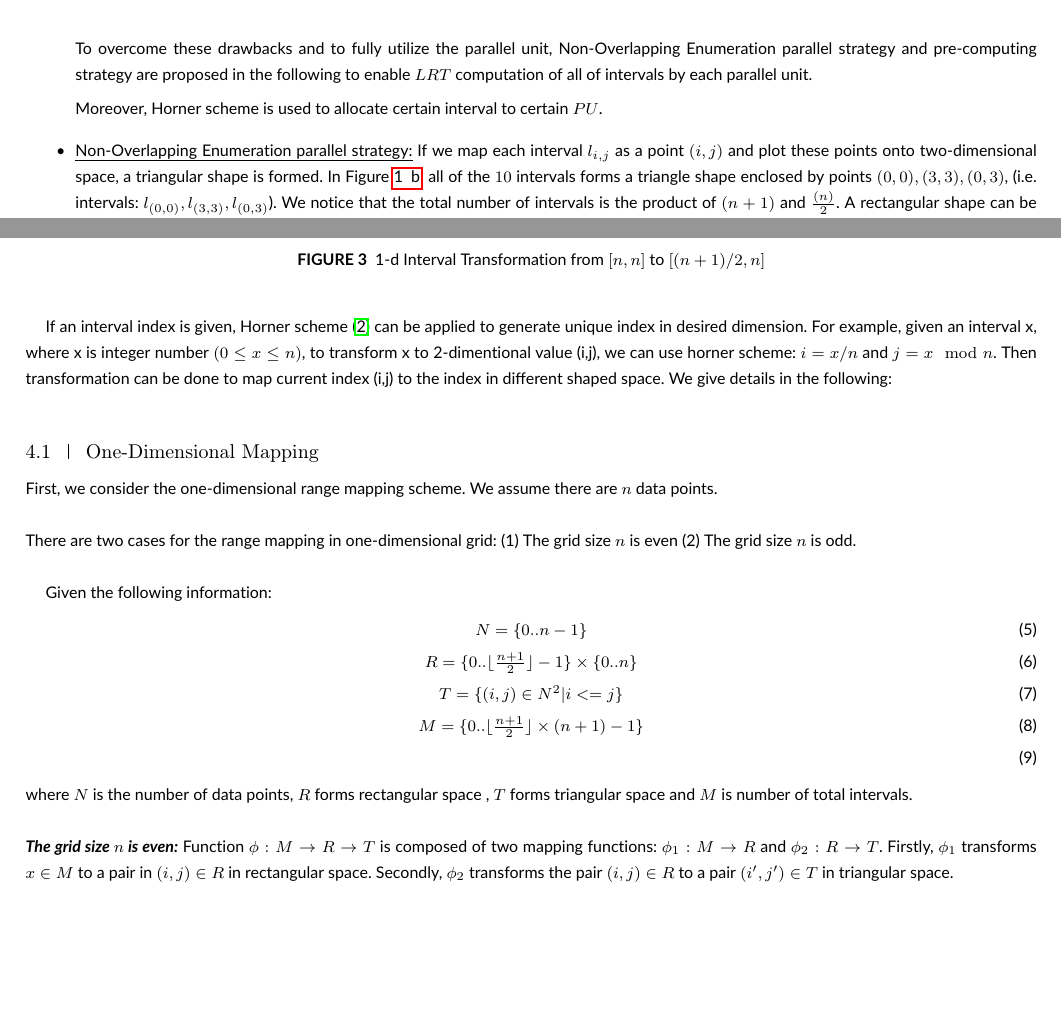
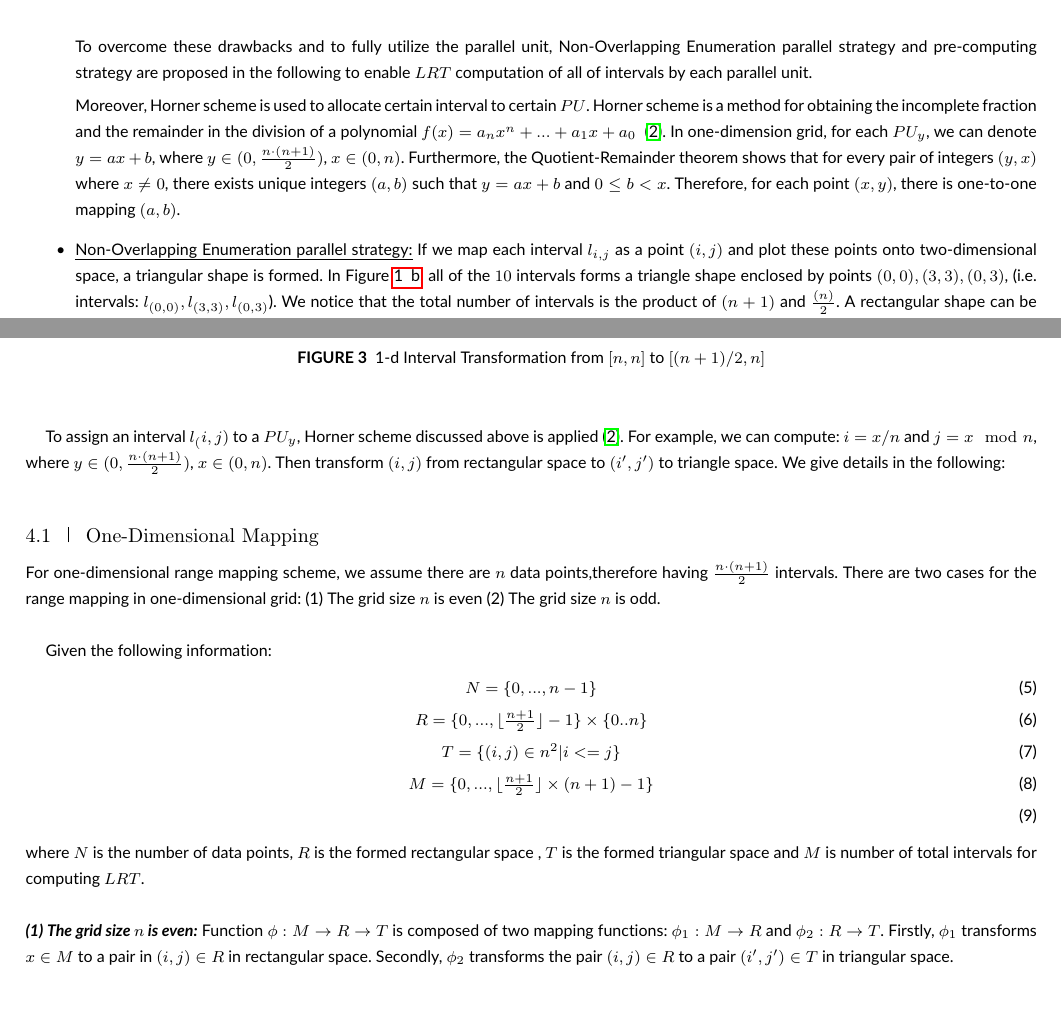
Before and after one commit to qlinsey/parallel-lrt, a LaTeX document (LRT_concurrency_journal/LRT_concurrency.tex): two parts of pages 4 and 6 of 26, joined at a grey line, cut so that both start at the same text, the shorter picture padded with empty space. Compiled offline with pdfLaTeX; a missing bibliography style is replaced by a similar one.

Commit message:
added some txt to horner scheme

```diff
--- a/LRT_concurrency_journal/LRT_concurrency.tex
+++ b/LRT_concurrency_journal/LRT_concurrency.tex
@@ -149,7 +149,7 @@ There are few drawbacks of this approach: First,  non-continuous intervals canno
 To overcome these drawbacks and to fully utilize the parallel unit, Non-Overlapping Enumeration parallel strategy and pre-computing strategy are proposed in the following to enable $LRT$ computation of all of intervals by each parallel unit.
 
 % BFS: Explain in more detail what Honer scheme is.
-Moreover, Horner scheme is used to allocate certain interval to certain $PU$.
+Moreover, Horner scheme is used to allocate certain interval to certain $PU$. Horner scheme is a method for obtaining the incomplete fraction and the remainder in the division of a polynomial $f(x)= a_nx^n+ ...+ a_1x+ a_0$ ~\cite{horner}. In one-dimension grid, for each $PU_y$, we can denote $y=ax+b$, where $y \in (0,{\frac{n \cdot (n+1)}{2}})$, $x \in(0,n)$. Furthermore, the Quotient-Remainder theorem shows that for every pair of integers $(y,x)$ where $x\neq 0$, there exists unique integers $(a,b)$ such that $y=ax+b$ and $0\leq b < x$. Therefore, for each point $(x,y)$, there is one-to-one mapping $(a,b)$.
 
 \item \emph{Non-Overlapping Enumeration parallel strategy:}
 If we map each interval $l_{i,j}$ as a point $(i,j)$ and plot these points onto two-dimensional space, a triangular shape is formed. In Figure~\ref{example:subfig12}, all of the $10$ intervals forms a triangle shape enclosed by points ${(0,0),(3,3),(0,3)}$, (i.e. intervals: ${l_{(0,0)},l_{(3,3)},l_{(0,3)}}$). We notice that the total number of intervals is the product of $(n+1)$ and ${\frac{(n)}{2}}$. A rectangular shape can be formed by this product: $[width,height]=[n+1,{\frac{n}{2}}]$. In this example, $\{{(0,0)},{(0,1)},{(1,4)},{(0,4)}\}$ forms a rectangle $R_1$ and it has the exact same number of points as the formed triangular shape $R_2$. Therefore, each point in this rectangle can be mapped to one point in the triangle space. This means each interval in the one-dimensional grid has one-to-one mapping from triangular space to rectangular space (Please see Table ~\ref{ex-nonoverlap})\\
@@ -293,22 +293,21 @@ Figure~\ref{trans:subfig1} plots out all of the intervals $l_{(i,j)}$ in two-dim
 \caption{1-d Interval Transformation from $[n,n]$ to $[(n+1)/2,n]$}\label{modelBF}
 \end{figure}
 
-If an interval index is given, Horner scheme~\cite{horner} can be applied to generate unique index in desired dimension. For example, given an interval x, where x is integer number $(0 \leq x \leq n)$, to transform x to 2-dimentional value (i,j), we can use horner scheme: $i=x/n$ and $j= x \mod n$.   Then transformation can be done to map current index (i,j) to the index in different shaped space. We give details in the following:
+To assign an interval $l_(i,j)$ to a $PU_y$, Horner scheme discussed above is applied~\cite{horner}. For example, we can compute: $i=x/n$ and $j= x \mod n$, where    $y \in (0,{\frac{n \cdot (n+1)}{2}})$, $x \in(0,n)$. Then transform $(i,j)$ from rectangular space to $(i',j')$  to triangle space. We give details in the following:
+
 \subsection{One-Dimensional Mapping}
-First, we consider the one-dimensional range mapping scheme. We assume there are $n$ data points.\\
-
-\noindent There are two cases for the range mapping in one-dimensional grid: (1) The grid size $n$ is even (2) The grid size $n$ is odd. \\
+For one-dimensional range mapping scheme, we assume there are $n$ data points,therefore having ${\frac{n \cdot (n+1)}{2}}$ intervals. There are two cases for the range mapping in one-dimensional grid: (1) The grid size $n$ is even (2) The grid size $n$ is odd. \\
 
 Given the following information:
 \begin{eqnarray}
-& N = \{0..n-1\}               & \\
-& R = \{0..\lfloor \frac{n+1}{2}\rfloor -1\} \times \{0..n\}     &\\
-& T = \{(i,j) \in  N^2 | i<=j\}   &\\
-& M = \{0.. \lfloor \frac{n+1}{2}\rfloor \times (n+1)-1\}  &\\
+& N = \{0,...,n-1\}               & \\
+& R = \{0,...,\lfloor \frac{n+1}{2}\rfloor -1\} \times \{0..n\}     &\\
+& T = \{(i,j) \in  n^2 | i<=j\}   &\\
+& M = \{0,..., \lfloor \frac{n+1}{2}\rfloor \times (n+1)-1\}  &\\
 \end{eqnarray}
-where  $ N$ is the number of data points, $ R$ forms rectangular space , $ T$ forms triangular space  and $ M$ is number of total intervals.\\
+where  $ N$ is the number of data points, $ R$ is the formed rectangular space , $ T$ is the formed triangular space  and $ M$ is number of total intervals for computing $LRT$.\\
 
-\noindent \textbf{\textit{The grid size $n$ is even:}} Function $\phi:  M \rightarrow  R \rightarrow  T$ is composed of two mapping functions: $\phi_1:  M \rightarrow  R$ and $\phi_2:  R \rightarrow  T$. Firstly, $\phi_1$ transforms  $x\in  M$ to a pair in $(i,j)\in  R$ in rectangular space. Secondly, $\phi_2$ transforms the pair $(i,j)\in  R$ to a pair $(i',j')\in  T$ in triangular space.\\
+\noindent \textbf{\textit{(1) The grid size $n$ is even:}} Function $\phi:  M \rightarrow  R \rightarrow  T$ is composed of two mapping functions: $\phi_1:  M \rightarrow  R$ and $\phi_2:  R \rightarrow  T$. Firstly, $\phi_1$ transforms  $x\in  M$ to a pair in $(i,j)\in  R$ in rectangular space. Secondly, $\phi_2$ transforms the pair $(i,j)\in  R$ to a pair $(i',j')\in  T$ in triangular space.\\
 \noindent\begin{definition}
 Mapping Function
 \begin{flalign*}
```
Also changed, not shown: LRT_concurrency_journal/LRT_concurrency.tex (6 more changed lines).
